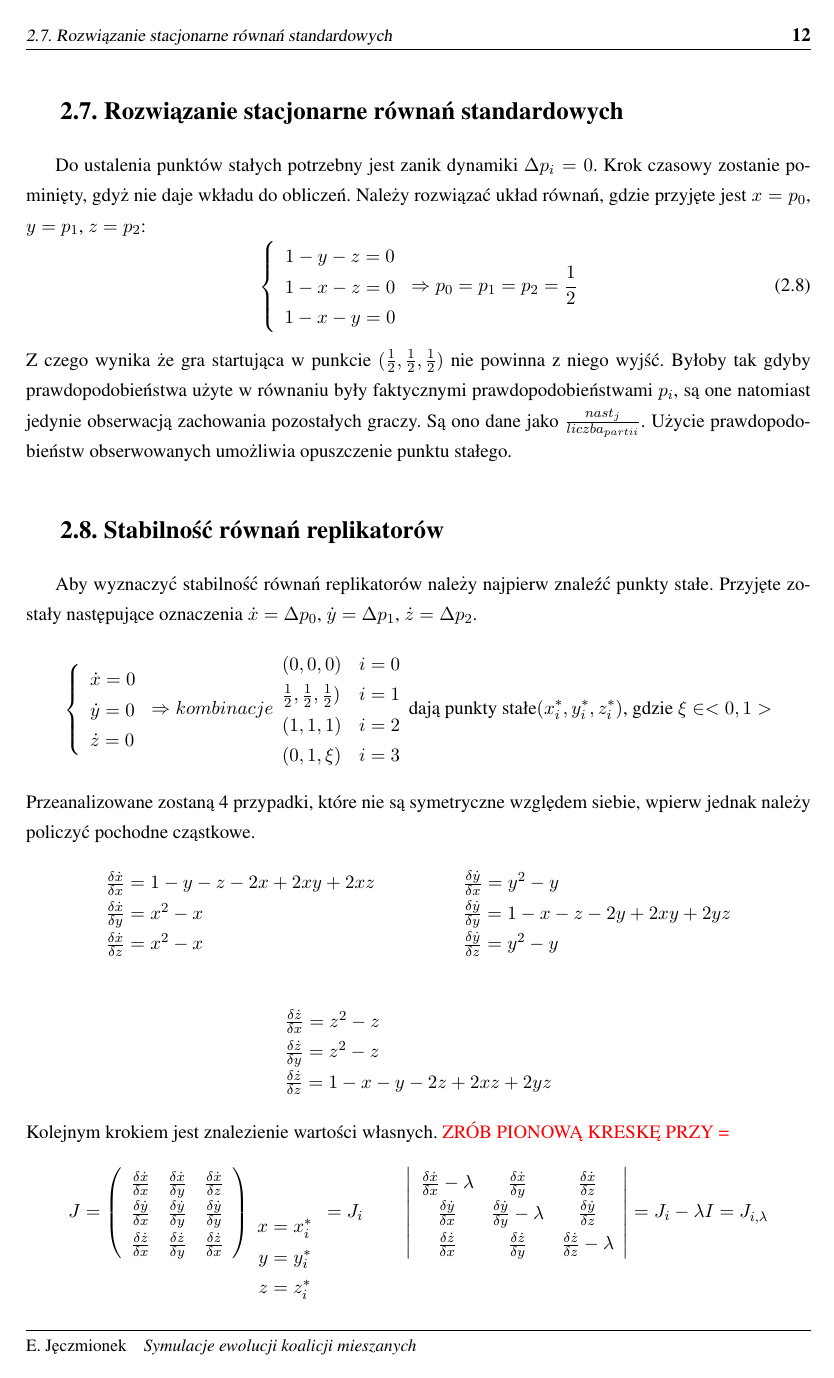
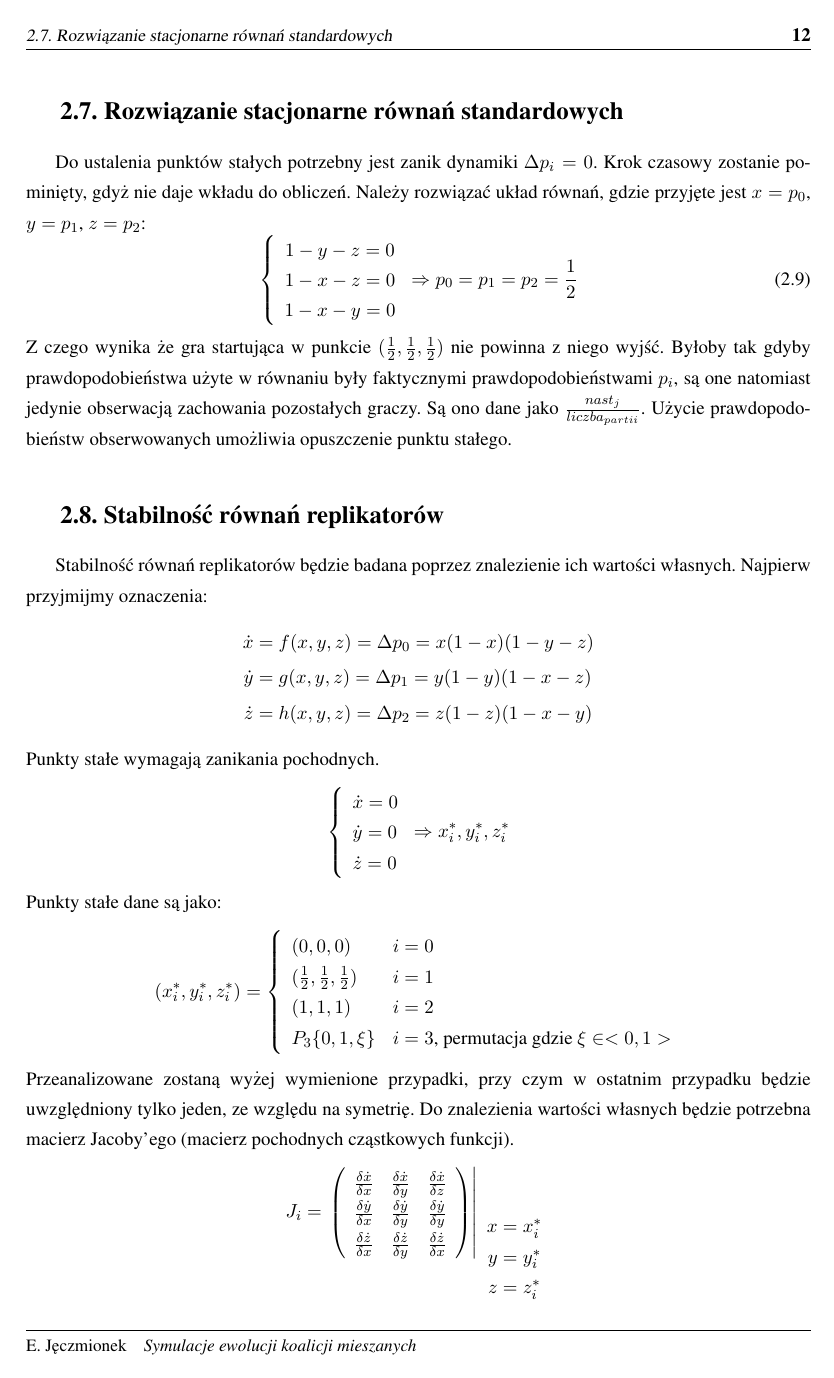
Before and after one commit to persja40/Praca, a LaTeX thesis (AGH/praca.tex, which reads AGH/teoria.tex): page 12 of 24. Compiled offline with pdfLaTeX.

Commit message:
poprawki KK Koniec

```diff
--- a/AGH/teoria.tex
+++ b/AGH/teoria.tex
@@ -290,7 +292,13 @@ Do ustalenia punktów stałych potrzebny jest zanik dynamiki $\Delta p_i = 0$. K
 Z czego wynika że gra startująca w punkcie $(\frac{1}{2},\frac{1}{2},\frac{1}{2})$ nie powinna z niego wyjść. Byłoby tak gdyby prawdopodobieństwa użyte w równaniu były faktycznymi prawdopodobieństwami $p_i$, są one natomiast jedynie obserwacją zachowania pozostałych graczy. Są ono dane jako $\frac{nast_j}{liczba_{partii}}$. Użycie prawdopodobieństw obserwowanych umożliwia opuszczenie punktu stałego.
 \section{Stabilność równań replikatorów}
 \label{sec:stab_repl}
-Aby wyznaczyć stabilność równań replikatorów należy najpierw znaleźć punkty stałe.  Przyjęte zostały następujące oznaczenia $\dot{x} = \Delta p_0$, $\dot{y} = \Delta p_1$, $\dot{z} = \Delta p_2$.
+Stabilność równań replikatorów będzie badana poprzez znalezienie ich wartości własnych. Najpierw przyjmijmy oznaczenia:
+\begin{align*}
+\dot{x} &= f(x,y,z) = \Delta p_0 = x(1-x)(1-y-z)\\
+\dot{y} &= g(x,y,z) = \Delta p_1 = y(1-y)(1-x-z)\\
+\dot{z} &= h(x,y,z) = \Delta p_2 = z(1-z)(1-x-y)
+\end{align*}
+Punkty stałe wymagają zanikania pochodnych.
 \begin{align*}
 \left\{
 \begin{array}{l}
@@ -299,16 +307,39 @@ Aby wyznaczyć stabilność równań replikatorów należy najpierw znaleźć pu
 \dot{z} = 0
 \end{array}
 \right.
-\Rightarrow kombinacje
+\Rightarrow
+x_i^*, y_i^*, z_i^*
+\end{align*}
+Punkty stałe dane są jako:
+\begin{align*}
+(x^*_i, y^*_i, z^*_i) = \left\{
 \begin{array}{ll}
 (0,0,0)  & i=0 \\
-\frac{1}{2},\frac{1}{2},\frac{1}{2}) & i=1 \\
+(\frac{1}{2},\frac{1}{2},\frac{1}{2}) & i=1 \\
 (1,1,1) & i=2 \\
-(0,1,\xi) & i=3 \\
+P_3 \{0,1,\xi \} & i=3 \text{, permutacja gdzie }\xi \in <0,1>\\
 \end{array}
-\text{dają punkty stałe} (x^*_i, y^*_i, z^*_i)\text{, gdzie }\xi \in <0,1>
+\right.
 \end{align*}
-Przeanalizowane zostaną 4 przypadki, które nie są symetryczne względem siebie, wpierw  jednak należy policzyć pochodne cząstkowe.
+Przeanalizowane zostaną wyżej wymienione przypadki, przy czym w ostatnim przypadku będzie uwzględniony tylko jeden, ze względu na symetrię.
+Do znalezienia wartości własnych będzie potrzebna macierz Jacoby'ego (macierz pochodnych cząstkowych funkcji).
+\begin{align*}
+J_i= \left. \left(
+\begin{array}{ccc}
+\frac{\delta \dot{x}}{\delta x} & \frac{\delta \dot{x}}{\delta y} & \frac{\delta \dot{x}}{\delta z} \\
+\frac{\delta \dot{y}}{\delta x} & \frac{\delta \dot{y}}{\delta y} & \frac{\delta \dot{y}}{\delta y} \\
+\frac{\delta \dot{z}}{\delta x} & \frac{\delta \dot{z}}{\delta y} & \frac{\delta \dot{z}}{\delta x}
+\end{array}
+\right)
+\right|_{
+	\begin{array}{c}
+		x=x^*_i\\
+		y=y^*_i\\
+		z=z^*_i\\
+	\end{array}
+}
+\end{align*}
+Pochodne cząstkowe:
 \begin{align*}
 \begin{array}{l}
 \frac{\delta \dot{x}}{\delta x} = 1-y-z-2x+2xy+2xz\\
@@ -329,27 +360,12 @@ Przeanalizowane zostaną 4 przypadki, które nie są symetryczne względem siebi
 \frac{\delta \dot{z}}{\delta z} = 1-x-y-2z+2xz+2yz\\
 \end{array}
 \end{align*}
-Kolejnym krokiem jest znalezienie wartości własnych.
-{\color{red} ZRÓB PIONOWĄ KRESKĘ PRZY =}
+Wyznaczenie wartości własnych.
 \begin{align*}
-J= \left(
-\begin{array}{ccc}
-\frac{\delta \dot{x}}{\delta x} & \frac{\delta \dot{x}}{\delta y} & \frac{\delta \dot{x}}{\delta z} \\
-\frac{\delta \dot{y}}{\delta x} & \frac{\delta \dot{y}}{\delta y} & \frac{\delta \dot{y}}{\delta y} \\
-\frac{\delta \dot{z}}{\delta x} & \frac{\delta \dot{z}}{\delta y} & \frac{\delta \dot{z}}{\delta x}
-\end{array}
-\right)_{
-	\begin{array}{c}
-		x=x^*_i\\
-		y=y^*_i\\
-		z=z^*_i\\
-	\end{array}
-} = J_i
-&&
+J_{i,\lambda} = J_i - \lambda I =
 \left|
 \begin{array}{ccc}
 \frac{\delta \dot{x}}{\delta x}-\lambda & \frac{\delta \dot{x}}{\delta y} & \frac{\delta \dot{x}}{\delta z} \\
 \frac{\delta \dot{y}}{\delta x} & \frac{\delta \dot{y}}{\delta y}-\lambda & \frac{\delta \dot{y}}{\delta z} \\
 \frac{\delta \dot{z}}{\delta x} & \frac{\delta \dot{z}}{\delta y} & \frac{\delta \dot{z}}{\delta z}-\lambda
 \end{array}
-\right| = J_i - \lambda I = J_{i,\lambda}
```
Also changed, not shown: AGH/implementacja.tex (+6 -6 lines), AGH/podsumowanie.tex (+5 -1 lines), AGH/praca.pdf, AGH/teoria.tex (20 more changed lines).
